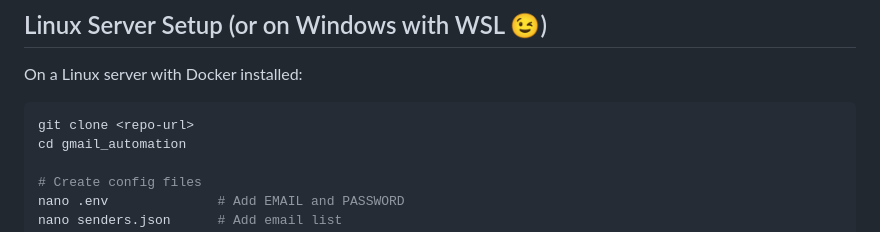
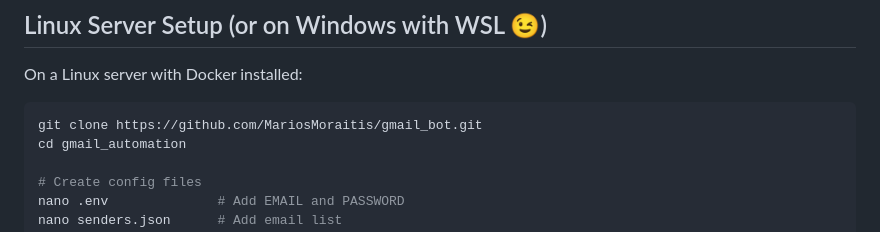
Before and after one commit to MariosMoraitis/gmail_bot, a Markdown page: README.md, the part around the change. Rendered like a GitHub page.

````diff
--- a/README.md
+++ b/README.md
@@ -61,7 +61,7 @@ Access the dashboard at `http://localhost:5002`
 On a Linux server with Docker installed:
 
 ```bash
-git clone <repo-url>
+git clone https://github.com/MariosMoraitis/gmail_bot.git
 cd gmail_automation
 
 # Create config files
````
